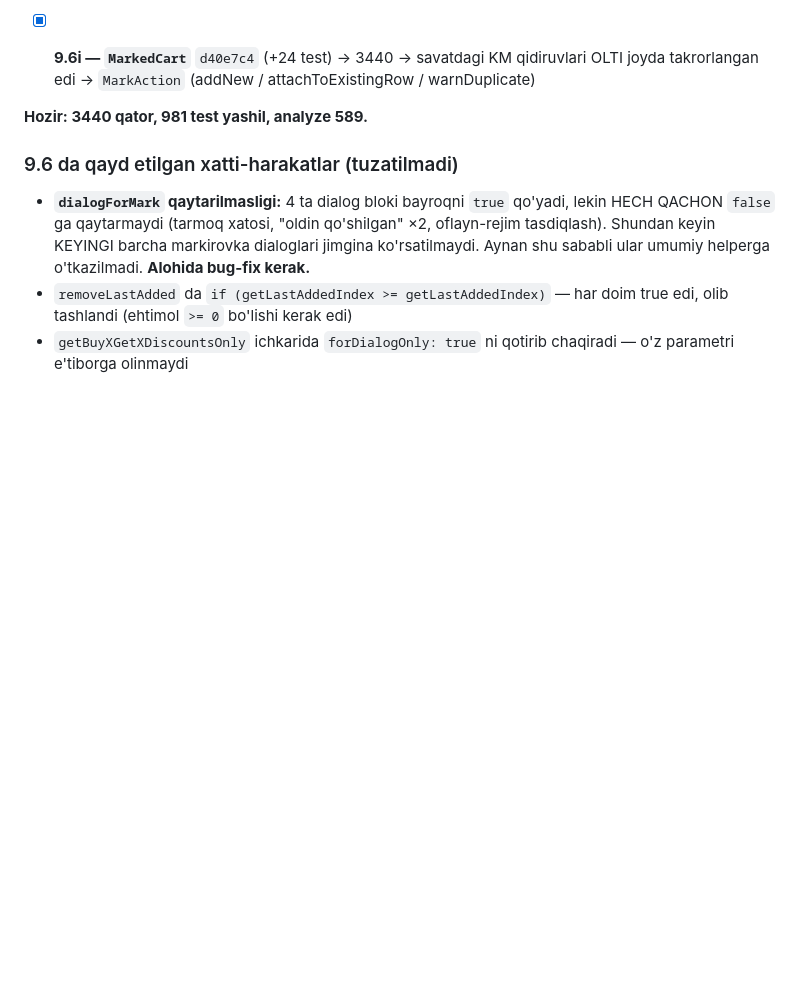
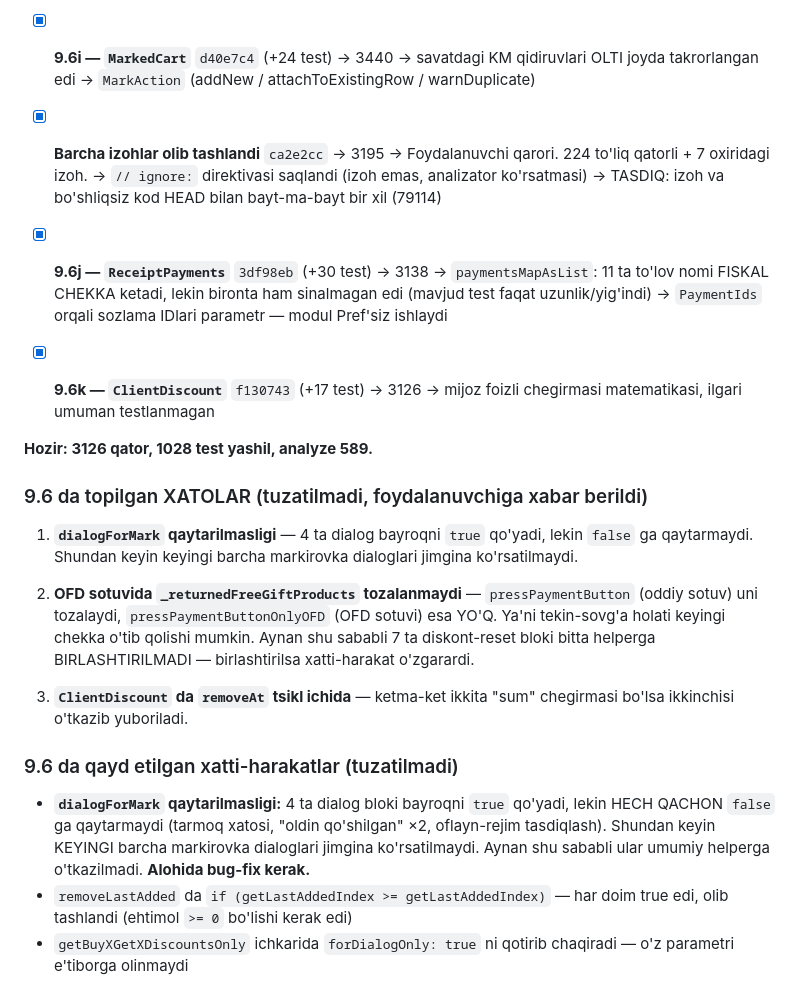
Before and after one commit to Invan-Soft/invan-pos, a Markdown page: docs/sessions/2026-08-05-ordering-provider-split.md, the part around the change. Rendered like a GitHub page; blank space fills up the shorter version.

Commit message:
docs(faza-9.6): ReceiptPayments, ClientDiscount va topilgan xatolar
Co-Authored-By: Claude Opus 5 <noreply@anthropic.com>

```diff
--- a/docs/sessions/2026-08-05-ordering-provider-split.md
+++ b/docs/sessions/2026-08-05-ordering-provider-split.md
@@ -866,7 +866,33 @@ optimizatsiya qilish TO'XTATILADI.
   → savatdagi KM qidiruvlari OLTI joyda takrorlangan edi
   → `MarkAction` (addNew / attachToExistingRow / warnDuplicate)
 
-**Hozir: 3440 qator, 981 test yashil, analyze 589.**
+- [x] **Barcha izohlar olib tashlandi** `ca2e2cc` → 3195
+  → Foydalanuvchi qarori. 224 to'liq qatorli + 7 oxiridagi izoh.
+  → `// ignore:` direktivasi saqlandi (izoh emas, analizator ko'rsatmasi)
+  → TASDIQ: izoh va bo'shliqsiz kod HEAD bilan bayt-ma-bayt bir xil (79114)
+- [x] **9.6j — `ReceiptPayments`** `3df98eb` (+30 test) → 3138
+  → `paymentsMapAsList`: 11 ta to'lov nomi FISKAL CHEKKA ketadi, lekin
+    bironta ham sinalmagan edi (mavjud test faqat uzunlik/yig'indi)
+  → `PaymentIds` orqali sozlama IDlari parametr — modul Pref'siz ishlaydi
+- [x] **9.6k — `ClientDiscount`** `f130743` (+17 test) → 3126
+  → mijoz foizli chegirmasi matematikasi, ilgari umuman testlanmagan
+
+**Hozir: 3126 qator, 1028 test yashil, analyze 589.**
+
+### 9.6 da topilgan XATOLAR (tuzatilmadi, foydalanuvchiga xabar berildi)
+
+1. **`dialogForMark` qaytarilmasligi** — 4 ta dialog bayroqni `true` qo'yadi,
+   lekin `false` ga qaytarmaydi. Shundan keyin keyingi barcha markirovka
+   dialoglari jimgina ko'rsatilmaydi.
+
+2. **OFD sotuvida `_returnedFreeGiftProducts` tozalanmaydi** —
+   `pressPaymentButton` (oddiy sotuv) uni tozalaydi, `pressPaymentButtonOnlyOFD`
+   (OFD sotuvi) esa YO'Q. Ya'ni tekin-sovg'a holati keyingi chekka o'tib
+   qolishi mumkin. Aynan shu sababli 7 ta diskont-reset bloki bitta helperga
+   BIRLASHTIRILMADI — birlashtirilsa xatti-harakat o'zgarardi.
+
+3. **`ClientDiscount` da `removeAt` tsikl ichida** — ketma-ket ikkita "sum"
+   chegirmasi bo'lsa ikkinchisi o'tkazib yuboriladi.
 
 ### 9.6 da qayd etilgan xatti-harakatlar (tuzatilmadi)
 
```
